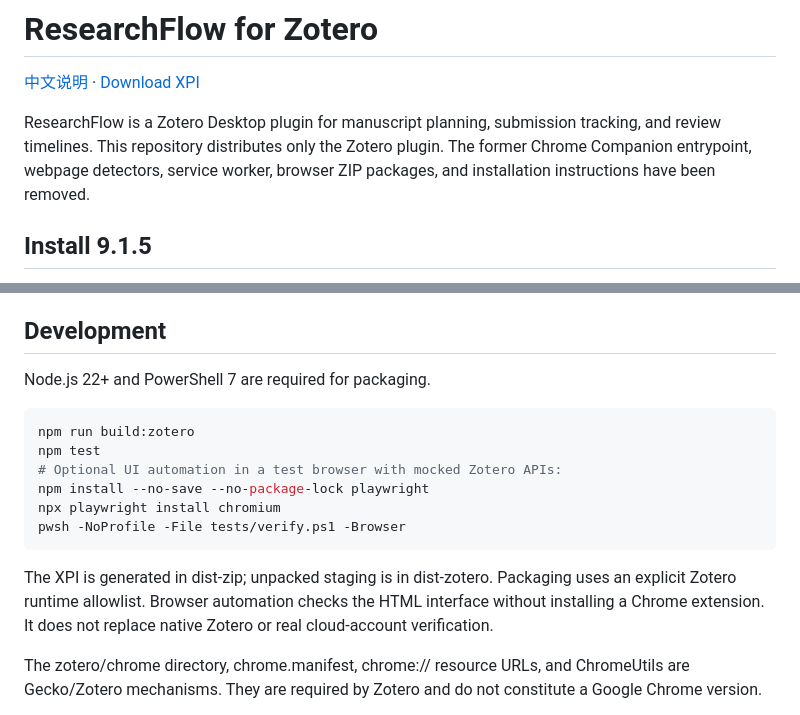
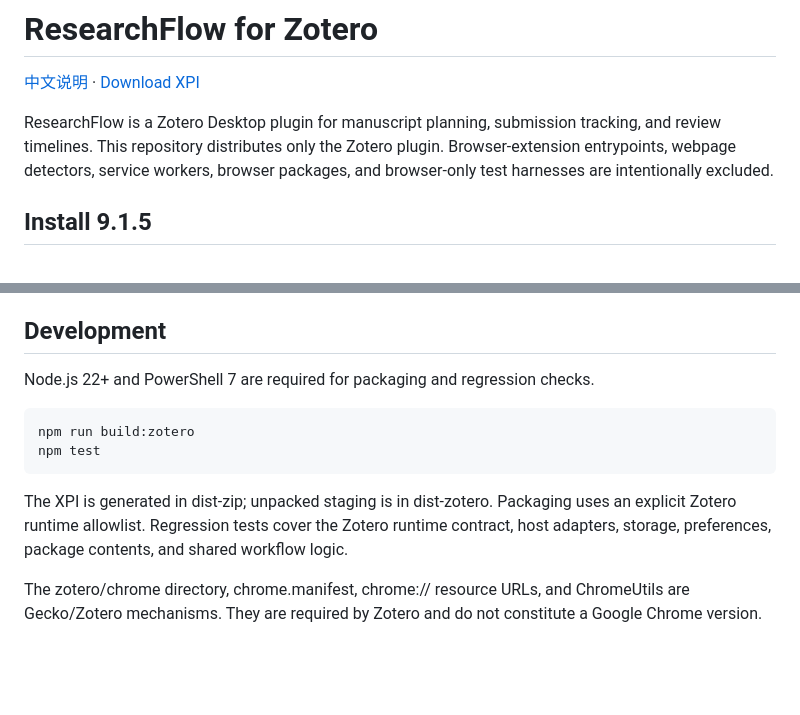
Before and after one commit to groele/ResearchFlow-Zotero, a Markdown page: README.md, 2 parts joined by grey strips. Rendered like a GitHub page; blank space fills up the shorter version.

Commit message:
chore: keep repository focused on Zotero plugin (README.md)

````diff
--- a/README.md
+++ b/README.md
@@ -2,7 +2,7 @@
 
 [中文说明](README.zh-CN.md) · [Download XPI](https://github.com/groele/ResearchFlow-Zotero/releases/latest)
 
-ResearchFlow is a Zotero Desktop plugin for manuscript planning, submission tracking, and review timelines. This repository distributes only the Zotero plugin. The former Chrome Companion entrypoint, webpage detectors, service worker, browser ZIP packages, and installation instructions have been removed.
+ResearchFlow is a Zotero Desktop plugin for manuscript planning, submission tracking, and review timelines. This repository distributes only the Zotero plugin. Browser-extension entrypoints, webpage detectors, service workers, browser packages, and browser-only test harnesses are intentionally excluded.
 
 ## Install 9.1.5
 
@@ -36,18 +36,14 @@ Existing JSON exports remain importable. Credentials are excluded from workflow
 
 ## Development
 
-Node.js 22+ and PowerShell 7 are required for packaging.
+Node.js 22+ and PowerShell 7 are required for packaging and regression checks.
 
 ```powershell
 npm run build:zotero
 npm test
-# Optional UI automation in a test browser with mocked Zotero APIs:
-npm install --no-save --no-package-lock playwright
-npx playwright install chromium
-pwsh -NoProfile -File tests/verify.ps1 -Browser
 ```
 
-The XPI is generated in dist-zip; unpacked staging is in dist-zotero. Packaging uses an explicit Zotero runtime allowlist. Browser automation checks the HTML interface without installing a Chrome extension. It does not replace native Zotero or real cloud-account verification.
+The XPI is generated in dist-zip; unpacked staging is in dist-zotero. Packaging uses an explicit Zotero runtime allowlist. Regression tests cover the Zotero runtime contract, host adapters, storage, preferences, package contents, and shared workflow logic.
 
 The zotero/chrome directory, chrome.manifest, chrome:// resource URLs, and ChromeUtils are Gecko/Zotero mechanisms. They are required by Zotero and do not constitute a Google Chrome version.
 
````
